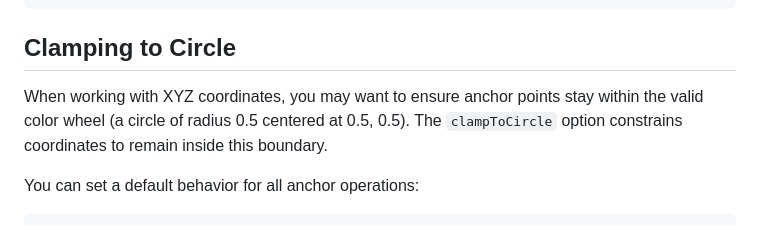
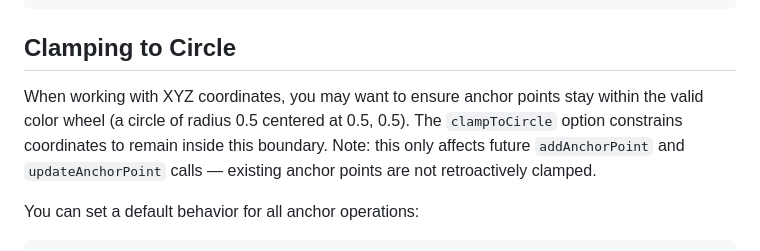
Before and after one commit to meodai/poline, a Markdown page: README.md, the part around the change. Drawn GitHub-style.

Commit message:
docs: clarify behavior of clampToCircle option regarding existing anchor points

```diff
--- a/README.md
+++ b/README.md
@@ -99,7 +99,7 @@ poline.addAnchorPoint({
 
 ## Clamping to Circle
 
-When working with XYZ coordinates, you may want to ensure anchor points stay within the valid color wheel (a circle of radius 0.5 centered at 0.5, 0.5). The `clampToCircle` option constrains coordinates to remain inside this boundary.
+When working with XYZ coordinates, you may want to ensure anchor points stay within the valid color wheel (a circle of radius 0.5 centered at 0.5, 0.5). The `clampToCircle` option constrains coordinates to remain inside this boundary. Note: this only affects future `addAnchorPoint` and `updateAnchorPoint` calls — existing anchor points are not retroactively clamped.
 
 You can set a default behavior for all anchor operations:
 
```
